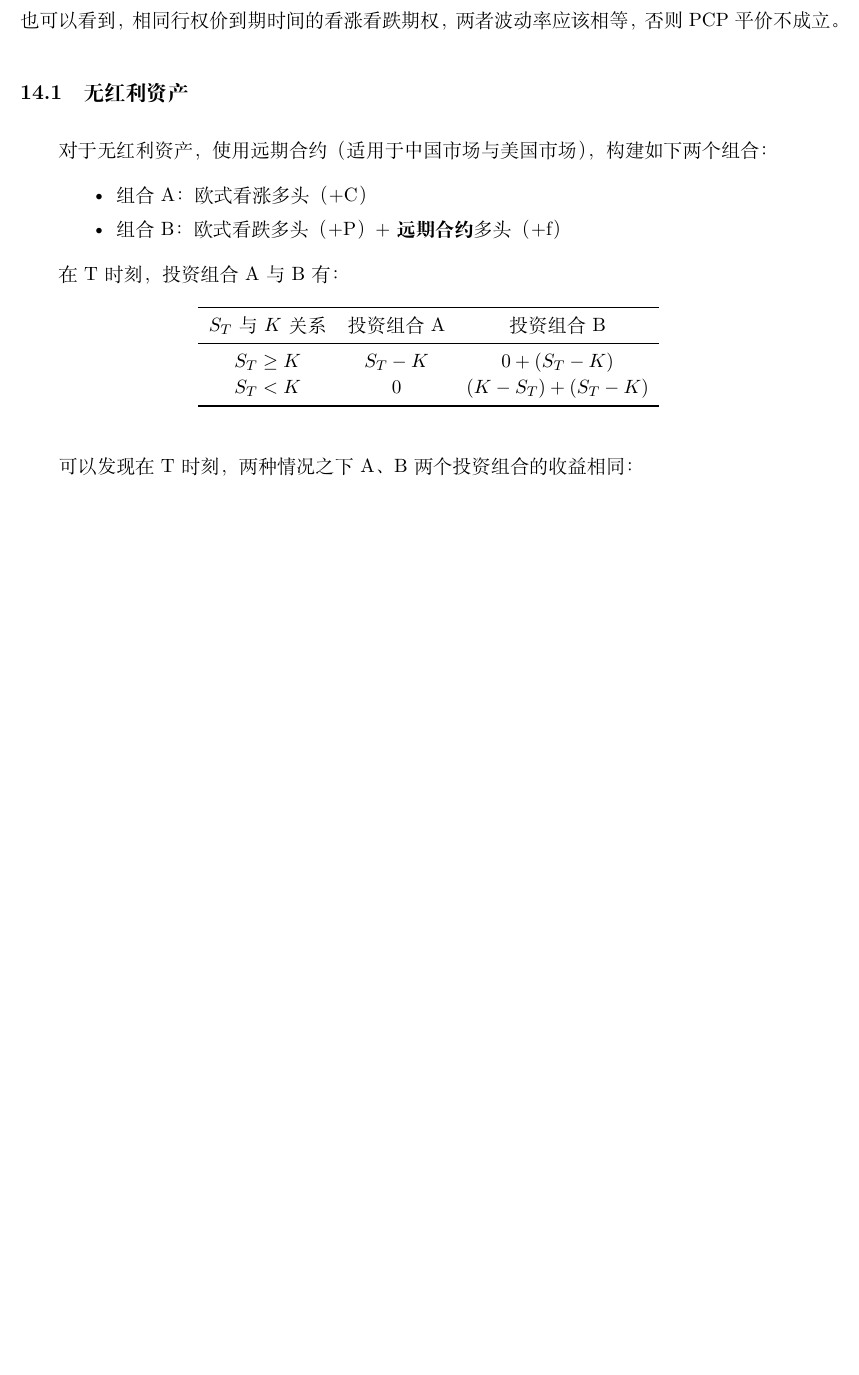
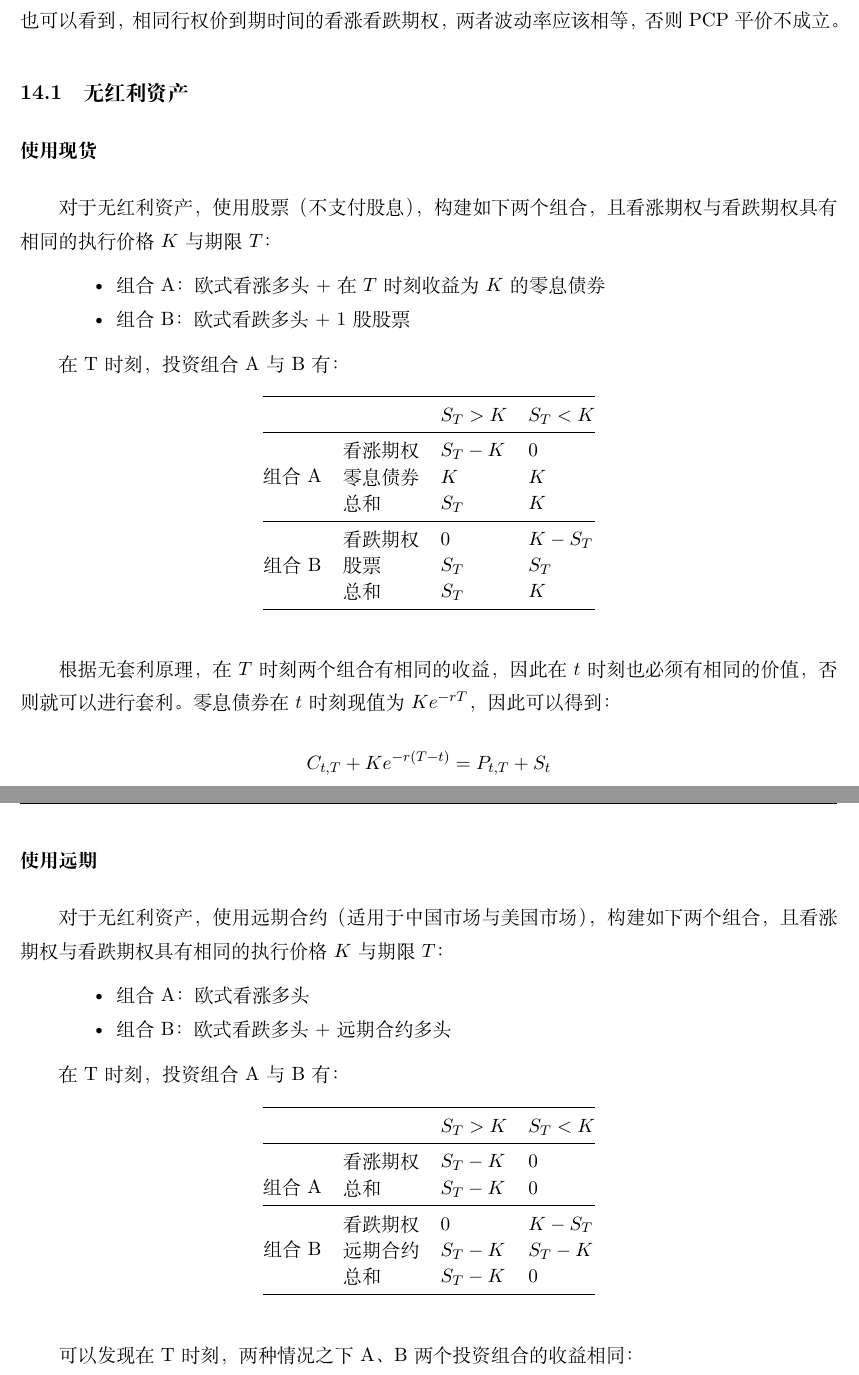
Before and after one commit to danielyang1009/latex-notes, a LaTeX document (mathematical finance/mathematical finance.tex): part of page 94 of 108 before the commit and two parts of pages 95 and 96 of 110 after it, the two joined at a grey line, cut so that both start at the same text, the shorter picture padded with empty space. Compiled offline with XeLaTeX.

Commit message:
update vol smile and PCP

```diff
--- a/mathematical finance/mathematical finance.tex
+++ b/mathematical finance/mathematical finance.tex
@@ -2150,0 +2164,2 @@ $F_{t}^{*}$由PCP关系计算获得，即：
+    C_{BS} + Ke^{-r(T-t)} = P_{BS} + S_t \\
+    C_{mkt} + Ke^{-r(T-t)} = P_{mkt} + S_t
@@ -2579,25 +2603,56 @@ PCP平价可以直接从BS公式中推导；
 
 \subsection{无红利资产}
 
-对于无红利资产，使用远期合约（适用于中国市场与美国市场），构建如下两个组合：
+\subsubsection*{使用现货}
+
+对于无红利资产，使用股票（不支付股息），构建如下两个组合，且看涨期权与看跌期权具有相同的执行价格$K$与期限$T$：
 \begin{itemize}
-    \item 组合A：欧式看涨多头（+C）
-    \item 组合B：欧式看跌多头（+P） + \textbf{远期合约}多头（+f）
+    \item 组合A：欧式看涨多头 + 在$T$时刻收益为$K$的零息债券
+    \item 组合B：欧式看跌多头 + 1股股票
 \end{itemize}
 
 在T时刻，投资组合A与B有：
 \begin{table}[H]
 \centering
-\begin{tabular}{ccc}
+\begin{tabular}{@{}clll@{}}
 \toprule
-$S_T$与$K$关系 & \multicolumn{1}{c}{投资组合A} & \multicolumn{1}{c}{投资组合B} \\
-\midrule
-$S_T \geq K$ & $S_T-K$ & $0 + (S_T-K)$ \\
-$S_T < K$ & $0$ & $(K - S_T) + (S_T-K)$ \\
-\bottomrule
+                     &   & $S_T>K$ & $S_T<K$ \\ \midrule
+\multirow{3}{*}{组合A} & 看涨期权 & $S_T-K$ & $0$ \\
+                    & 零息债券 & $K$ & $K$ \\
+                    & 总和   & $S_T$ & $K$ \\ \midrule
+\multirow{3}{*}{组合B} & 看跌期权 & $0$ & $K-S_T$ \\
+                     & 股票   & $S_T$ & $S_T$ \\
+                     & 总和   & $S_T$ & $K$ \\ \bottomrule
 \end{tabular}
 \end{table}
 
+根据无套利原理，在$T$时刻两个组合有相同的收益，因此在$t$时刻也必须有相同的价值，否则就可以进行套利。零息债券在$t$时刻现值为$Ke^{-rT}$，因此可以得到：
+\begin{equation*}
+    C_{t,T} + Ke^{-r(T-t)} = P_{t,T} + S_t
+\end{equation*}
+
+\subsubsection*{使用远期}
+
+对于无红利资产，使用远期合约（适用于中国市场与美国市场），构建如下两个组合，且看涨期权与看跌期权具有相同的执行价格$K$与期限$T$：
+\begin{itemize}
+    \item 组合A：欧式看涨多头
+    \item 组合B：欧式看跌多头 + 远期合约多头
+\end{itemize}
+
+在T时刻，投资组合A与B有：
+\begin{table}[H]
+\centering
+\begin{tabular}{@{}clll@{}}
+\toprule
+                     &   & $S_T>K$ & $S_T<K$ \\ \midrule
+\multirow{3}{*}{组合A} & 看涨期权 & $S_T-K$ & $0$ \\
+                    & 总和   & $S_T-K$ & $0$ \\ \midrule
+\multirow{3}{*}{组合B} & 看跌期权 & $0$ & $K-S_T$ \\
+                     & 远期合约 & $S_T-K$ & $S_T-K$ \\
+                     & 总和   & $S_T-K$ & $0$ \\ \bottomrule
+\end{tabular}
+\end{table}
+
 可以发现在T时刻，两种情况之下A、B两个投资组合的收益相同：
 \begin{equation*}
     C(T,S_T) = P(T,S_T) + f(T,S_T)
```
Also changed, not shown: statistics/statistics.tex (+18 -8 lines), mathematical finance/mathematical finance.pdf, statistics/statistics.pdf, mathematical finance/mathematical finance.tex (28 more changed lines).
